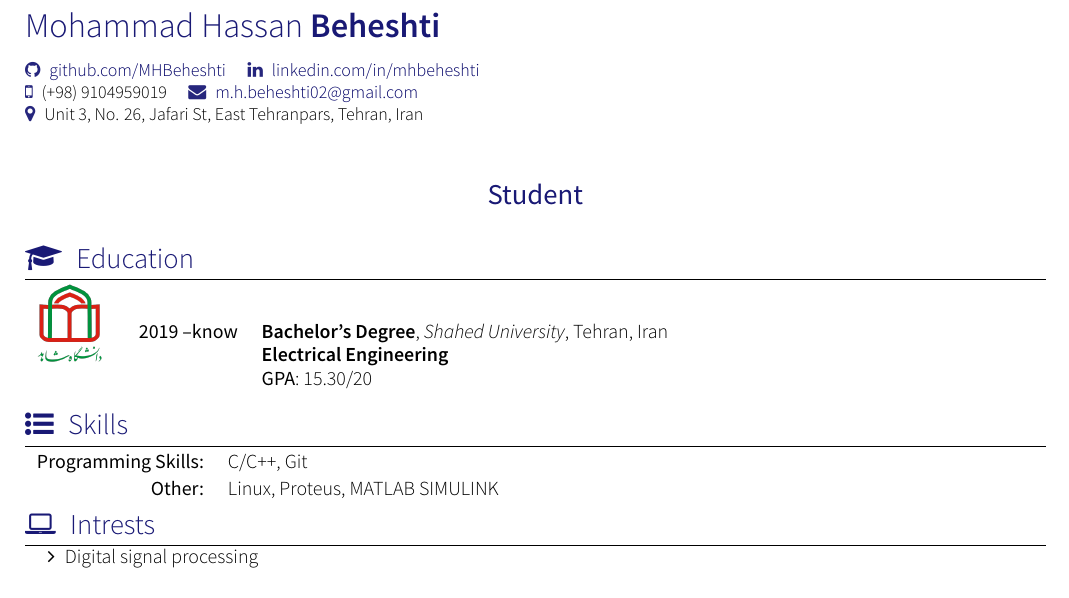
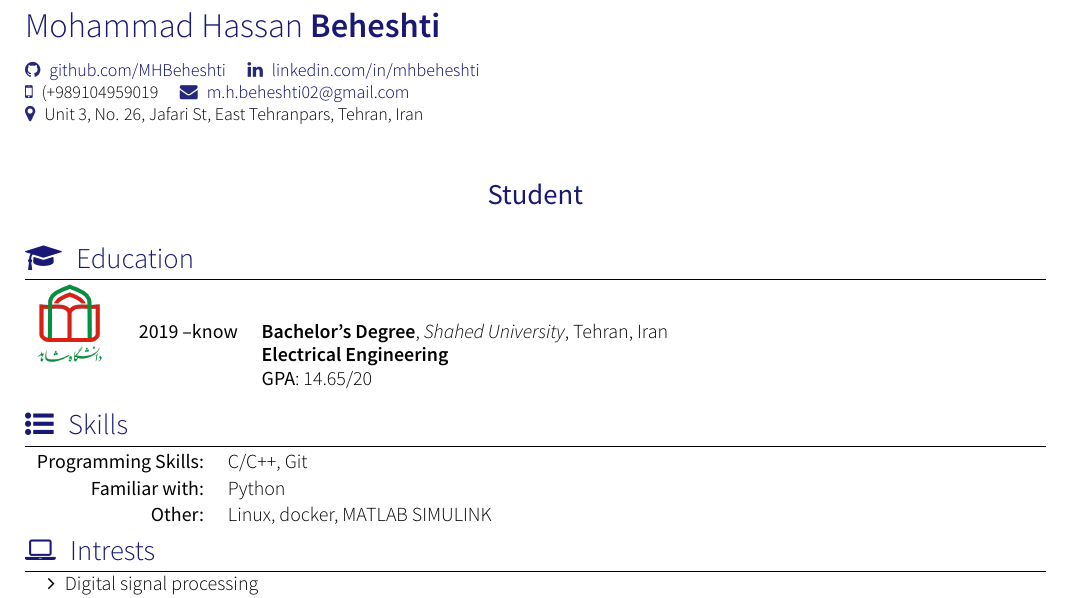
Before and after one commit to MHBeheshti/cv, a LaTeX CV (cv_no_photo.tex, which reads section_education.tex, section_skills.tex): part of the page, cut so that both start at the same text. Compiled offline with XeLaTeX; a missing font is replaced by an installed copy or a similar font; a LaTeX package or settings file that is missing is left out.

Commit message:
update resume

```diff
--- a/cv_no_photo.tex
+++ b/cv_no_photo.tex
@@ -18,7 +18,7 @@
 \socialinfo{
 	\github{MHBeheshti}
 	\linkedin{mhbeheshti} \\
-	\smartphone{(+98) 9104959019}
+	\smartphone{(+989104959019}
 	\email{m.h.beheshti02@gmail.com} \\
 	\address{Unit 3, No. 26, Jafari St, East Tehranpars, Tehran, Iran}\\
 }
--- a/section_education.tex
+++ b/section_education.tex
@@ -5,7 +5,7 @@
 	\begin{tabular}{rl}
 		\textsc{2019 --know} & \textbf{Bachelor's Degree},  \emph{Shahed University}, Tehran, Iran                                          \\
 		                     & \textbf{Electrical Engineering}                                                                                     \\
-		                     & \textsc{GPA}: 15.30/20                                                                                                      \\
+		                     & \textsc{GPA}: 14.65/20                                                                                                      \\
 	\end{tabular}
 	\\
 \end{tabular}
--- a/section_skills.tex
+++ b/section_skills.tex
@@ -3,6 +3,7 @@
 \renewcommand{\arraystretch}{1.1}
 
 \begin{tabular}{>{}r>{}p{13cm}}
-	\textsc{Programming Skills:}            & C/C++, Git                                                               \\
-	\textsc{Other:}                         & Linux, Proteus, MATLAB SIMULINK
+	\textsc{Programming Skills:} & C/C++, Git                     \\
+	\textsc{Familiar with:}       &Python								  \\
+	\textsc{Other:}              & Linux, docker, MATLAB SIMULINK
 \end{tabular}
```
Also changed, not shown: cv_no_photo.pdf (added), 4 other files.
